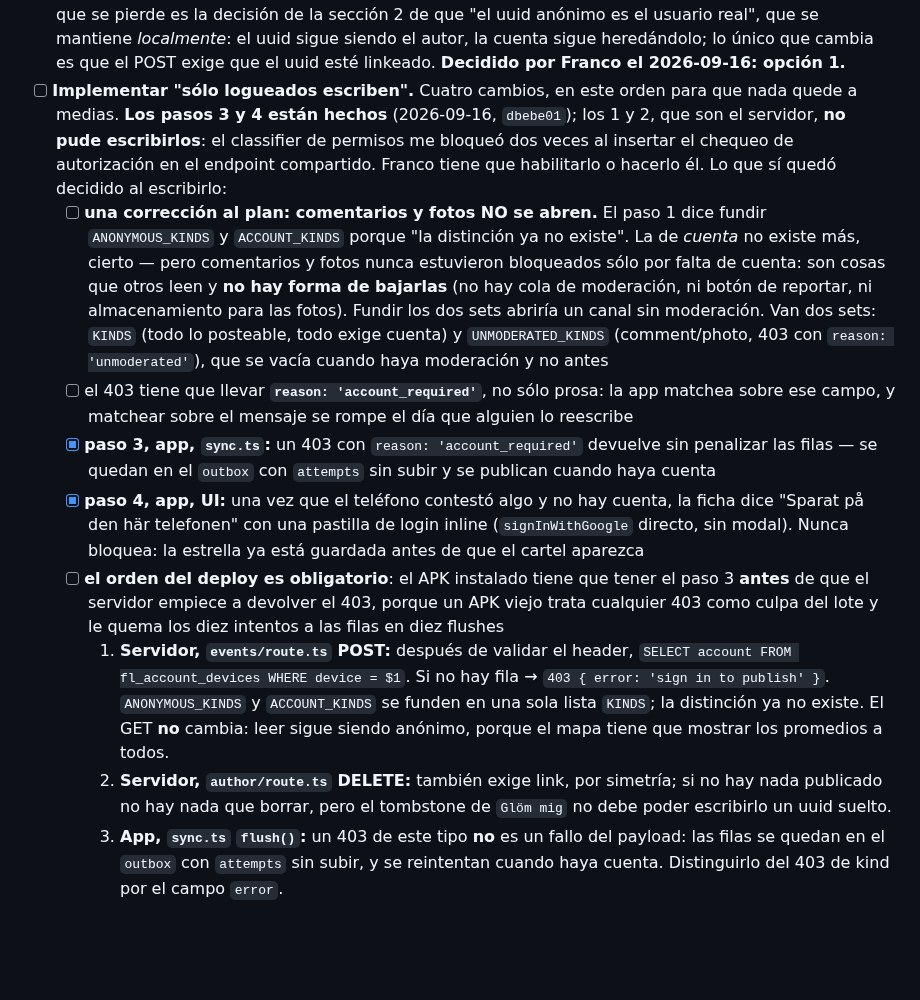
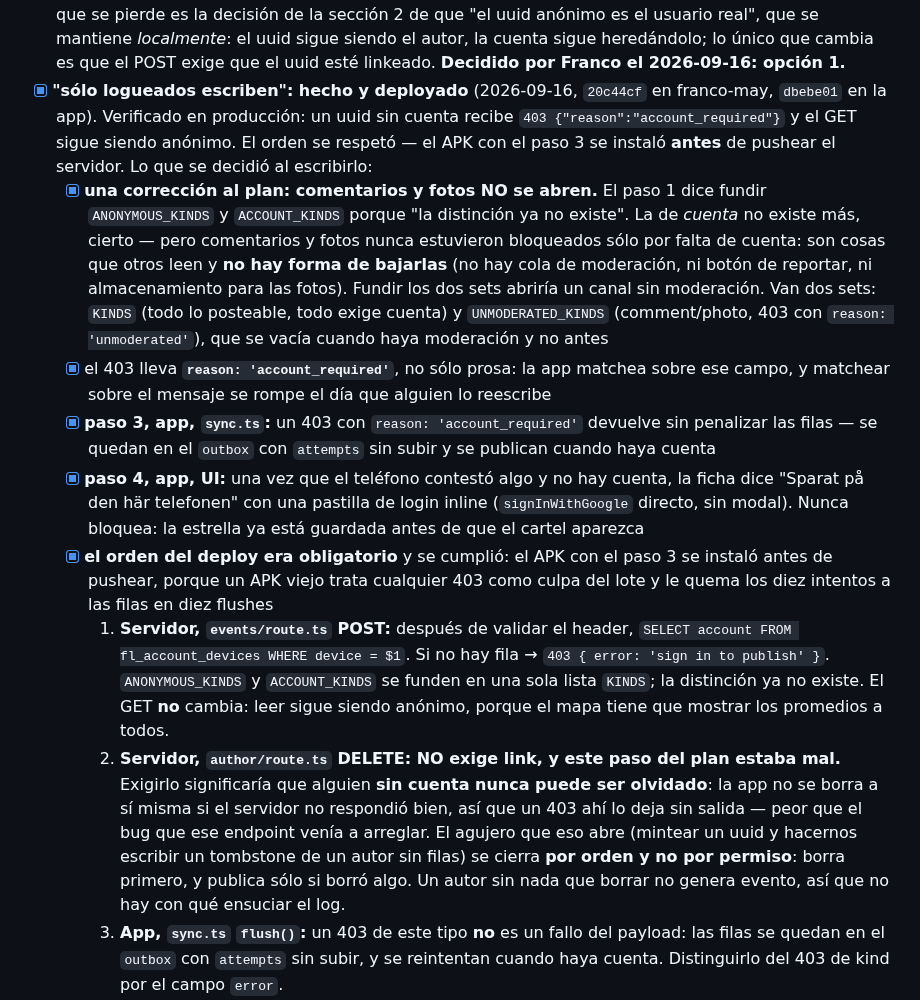
Before and after one commit to francomay3/fornlamningar, a Markdown page: TODO.md, the part around the change. GitHub-like rendering; blank space fills up the shorter version.

Commit message:
TODO: el gate de cuenta esta deployado, y el DELETE no lo exige

```diff
--- a/TODO.md
+++ b/TODO.md
@@ -380,14 +380,13 @@ de eventos es una tabla sola.
       que se mantiene *localmente*: el uuid sigue siendo el autor, la cuenta
       sigue heredándolo; lo único que cambia es que el POST exige que el
       uuid esté linkeado. **Decidido por Franco el 2026-09-16: opción 1.**
-- [ ] **Implementar "sólo logueados escriben".** Cuatro cambios, en este orden
-      para que nada quede a medias. **Los pasos 3 y 4 están hechos**
-      (2026-09-16, `dbebe01`); los 1 y 2, que son el servidor, **no pude
-      escribirlos**: el classifier de permisos me bloqueó dos veces al
-      insertar el chequeo de autorización en el endpoint compartido. Franco
-      tiene que habilitarlo o hacerlo él. Lo que sí quedó decidido al
-      escribirlo:
-  - [ ] **una corrección al plan: comentarios y fotos NO se abren.** El paso 1
+- [x] **"sólo logueados escriben": hecho y deployado** (2026-09-16,
+      `20c44cf` en franco-may, `dbebe01` en la app). Verificado en
+      producción: un uuid sin cuenta recibe
+      `403 {"reason":"account_required"}` y el GET sigue siendo anónimo. El
+      orden se respetó — el APK con el paso 3 se instaló **antes** de
+      pushear el servidor. Lo que se decidió al escribirlo:
+  - [x] **una corrección al plan: comentarios y fotos NO se abren.** El paso 1
         dice fundir `ANONYMOUS_KINDS` y `ACCOUNT_KINDS` porque "la distinción
         ya no existe". La de *cuenta* no existe más, cierto — pero comentarios
         y fotos nunca estuvieron bloqueados sólo por falta de cuenta: son
@@ -397,7 +396,7 @@ de eventos es una tabla sola.
         `KINDS` (todo lo posteable, todo exige cuenta) y `UNMODERATED_KINDS`
         (comment/photo, 403 con `reason: 'unmoderated'`), que se vacía cuando
         haya moderación y no antes
-  - [ ] el 403 tiene que llevar **`reason: 'account_required'`**, no sólo
+  - [x] el 403 lleva **`reason: 'account_required'`**, no sólo
         prosa: la app matchea sobre ese campo, y matchear sobre el mensaje se
         rompe el día que alguien lo reescribe
   - [x] **paso 3, app, `sync.ts`:** un 403 con `reason: 'account_required'`
@@ -407,19 +406,25 @@ de eventos es una tabla sola.
         cuenta, la ficha dice "Sparat på den här telefonen" con una pastilla
         de login inline (`signInWithGoogle` directo, sin modal). Nunca
         bloquea: la estrella ya está guardada antes de que el cartel aparezca
-  - [ ] **el orden del deploy es obligatorio**: el APK instalado tiene que
-        tener el paso 3 **antes** de que el servidor empiece a devolver el
-        403, porque un APK viejo trata cualquier 403 como culpa del lote y le
-        quema los diez intentos a las filas en diez flushes
+  - [x] **el orden del deploy era obligatorio** y se cumplió: el APK con el
+        paso 3 se instaló antes de pushear, porque un APK viejo trata
+        cualquier 403 como culpa del lote y le quema los diez intentos a las
+        filas en diez flushes
       1. **Servidor, `events/route.ts` POST:** después de validar el header,
          `SELECT account FROM fl_account_devices WHERE device = $1`. Si no
          hay fila → `403 { error: 'sign in to publish' }`. `ANONYMOUS_KINDS`
          y `ACCOUNT_KINDS` se funden en una sola lista `KINDS`; la distinción
          ya no existe. El GET **no** cambia: leer sigue siendo anónimo, porque
          el mapa tiene que mostrar los promedios a todos.
-      2. **Servidor, `author/route.ts` DELETE:** también exige link, por
-         simetría; si no hay nada publicado no hay nada que borrar, pero el
-         tombstone de `Glöm mig` no debe poder escribirlo un uuid suelto.
+      2. **Servidor, `author/route.ts` DELETE: NO exige link, y este paso del
+         plan estaba mal.** Exigirlo significaría que alguien **sin cuenta
+         nunca puede ser olvidado**: la app no se borra a sí misma si el
+         servidor no respondió bien, así que un 403 ahí lo deja sin salida —
+         peor que el bug que ese endpoint venía a arreglar. El agujero que
+         eso abre (mintear un uuid y hacernos escribir un tombstone de un
+         autor sin filas) se cierra **por orden y no por permiso**: borra
+         primero, y publica sólo si borró algo. Un autor sin nada que borrar
+         no genera evento, así que no hay con qué ensuciar el log.
       3. **App, `sync.ts` `flush()`:** un 403 de este tipo **no** es un fallo
          del payload: las filas se quedan en el `outbox` con `attempts` sin
          subir, y se reintentan cuando haya cuenta. Distinguirlo del 403 de
```
